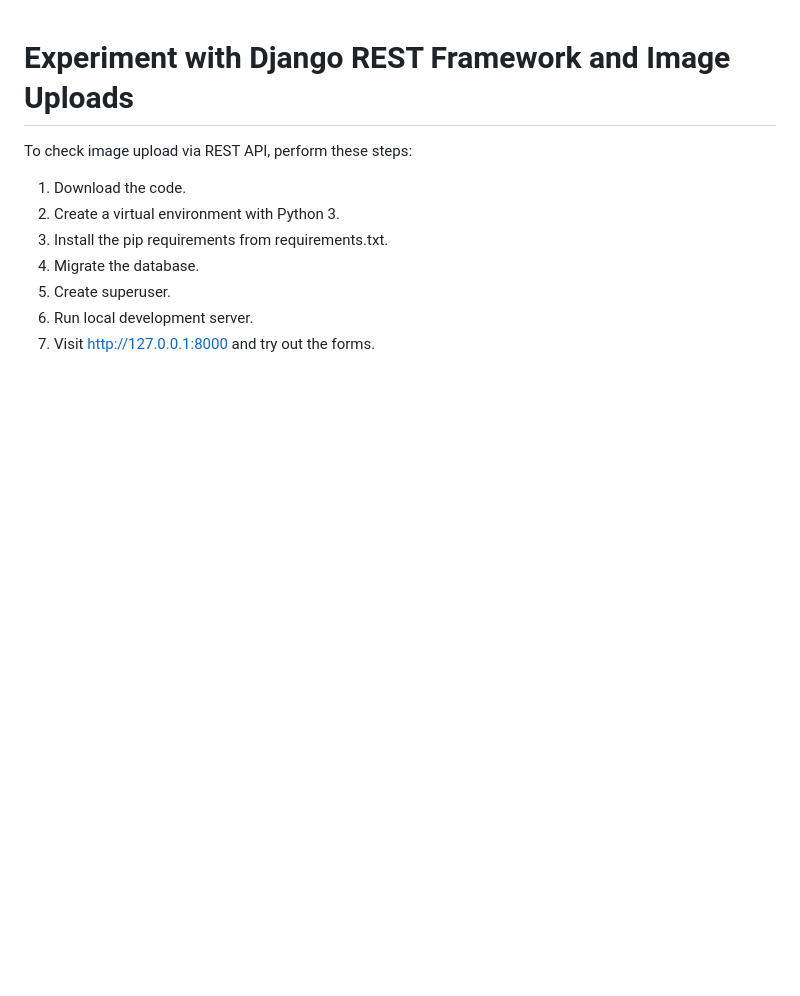
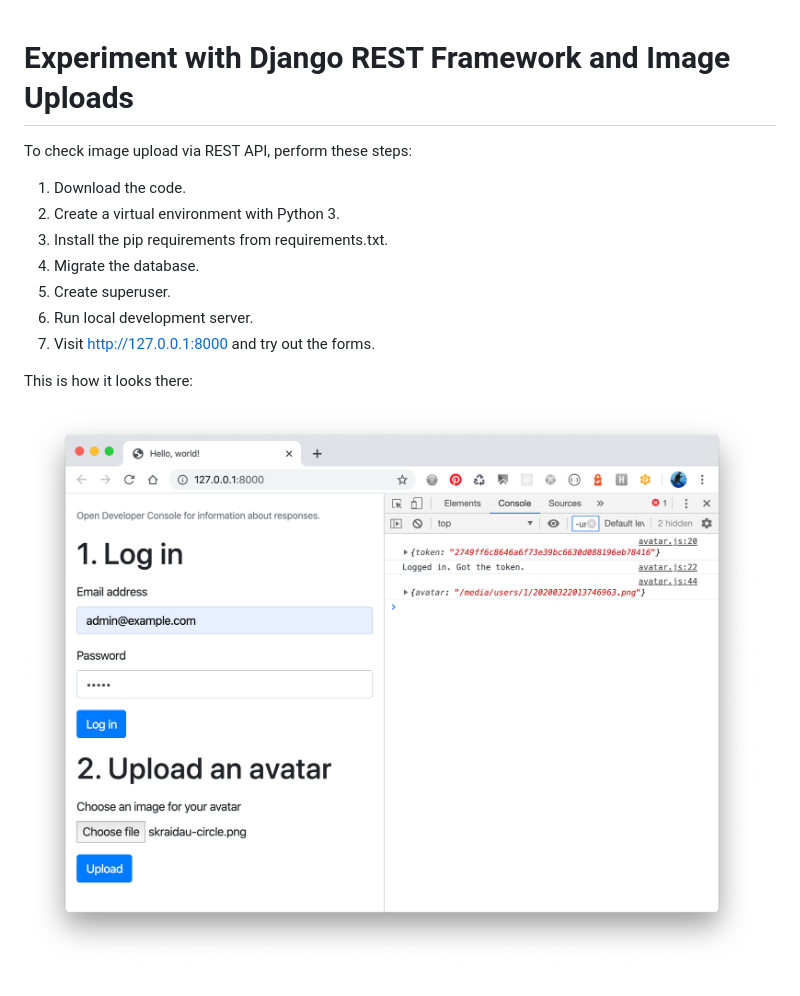
Before and after one commit to archatas/experiment-with-drf-and-image-uploads, a Markdown page: README.md, the part around the change. Rendered like a GitHub page; pictures changed too: how-to-upload-a-file-using-django-rest-framework-frontend.png (added); blank space fills up the shorter version.

Commit message:
📝 Screenshot for the README.

```diff
--- a/README.md
+++ b/README.md
@@ -9,3 +9,7 @@ To check image upload via REST API, perform these steps:
 5. Create superuser.
 4. Run local development server.
 5. Visit http://127.0.0.1:8000 and try out the forms.
+
+This is how it looks there:
+
+![The frontend of the experiment](how-to-upload-a-file-using-django-rest-framework-frontend.png)
```
Also changed, not shown: 2 other files.
